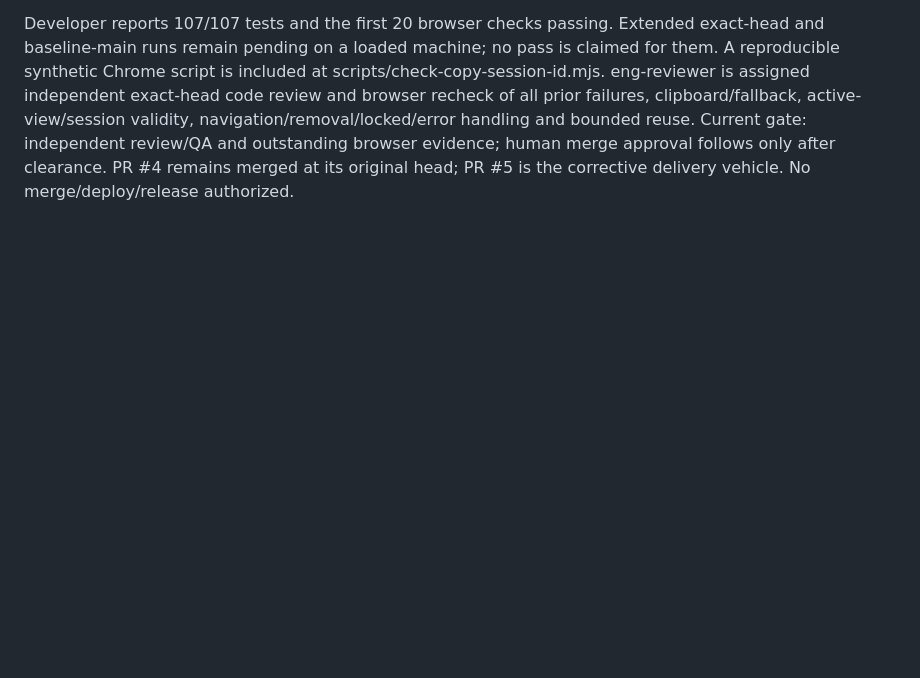
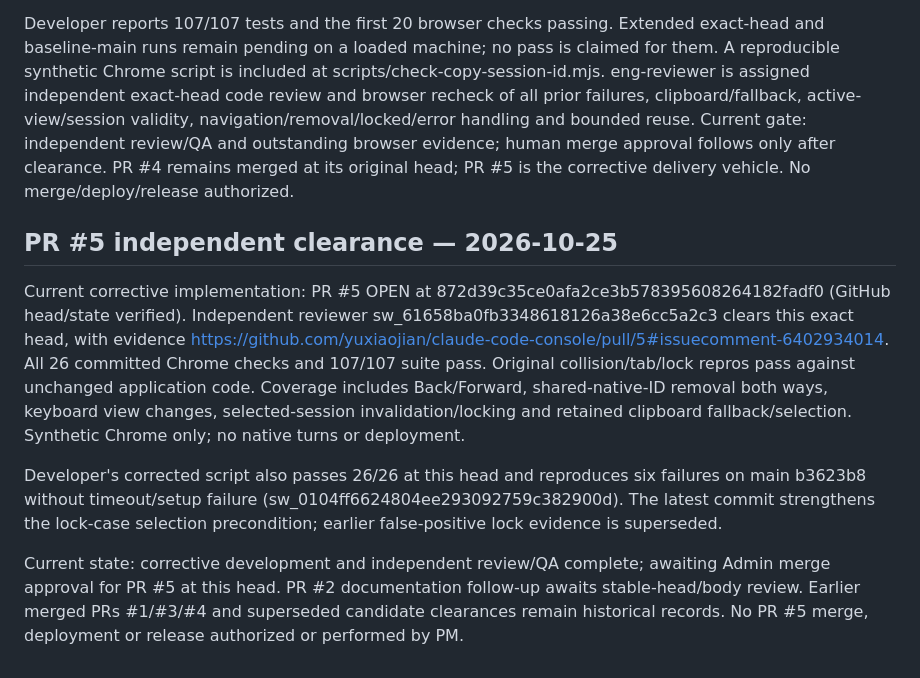
Before and after one commit to yuxiaojian/claude-code-console, a Markdown page: docs/wiki.md, the part around the change. GitHub-like rendering; blank space fills up the shorter version.

Commit message:
docs: record final corrective PR independent clearance

```diff
--- a/docs/wiki.md
+++ b/docs/wiki.md
@@ -268,3 +268,11 @@ Route-change-only guarding is insufficient for selected-session removal and lock
 Verified OPEN, main base, head 74ecdc0e943ed2536c50ee0fc52432298a7c383c; developer sw_0a60239a77d54e239c8b905ebe4405ff. The fix uses provider-qualified widget keys, native clipboard text, and selection holds only for unchanged route/current Details/session still present/unlocked. It follows earlier candidate failures including shared-native-ID removal and keyboard tab switching.
 
 Developer reports 107/107 tests and the first 20 browser checks passing. Extended exact-head and baseline-main runs remain pending on a loaded machine; no pass is claimed for them. A reproducible synthetic Chrome script is included at scripts/check-copy-session-id.mjs. eng-reviewer is assigned independent exact-head code review and browser recheck of all prior failures, clipboard/fallback, active-view/session validity, navigation/removal/locked/error handling and bounded reuse. Current gate: independent review/QA and outstanding browser evidence; human merge approval follows only after clearance. PR #4 remains merged at its original head; PR #5 is the corrective delivery vehicle. No merge/deploy/release authorized.
+
+## PR #5 independent clearance — 2026-10-25
+
+Current corrective implementation: PR #5 OPEN at 872d39c35ce0afa2ce3b578395608264182fadf0 (GitHub head/state verified). Independent reviewer sw_61658ba0fb3348618126a38e6cc5a2c3 clears this exact head, with evidence https://github.com/yuxiaojian/claude-code-console/pull/5#issuecomment-6402934014. All 26 committed Chrome checks and 107/107 suite pass. Original collision/tab/lock repros pass against unchanged application code. Coverage includes Back/Forward, shared-native-ID removal both ways, keyboard view changes, selected-session invalidation/locking and retained clipboard fallback/selection. Synthetic Chrome only; no native turns or deployment.
+
+Developer's corrected script also passes 26/26 at this head and reproduces six failures on main b3623b8 without timeout/setup failure (sw_0104ff6624804ee293092759c382900d). The latest commit strengthens the lock-case selection precondition; earlier false-positive lock evidence is superseded.
+
+Current state: corrective development and independent review/QA complete; awaiting Admin merge approval for PR #5 at this head. PR #2 documentation follow-up awaits stable-head/body review. Earlier merged PRs #1/#3/#4 and superseded candidate clearances remain historical records. No PR #5 merge, deployment or release authorized or performed by PM.
```
